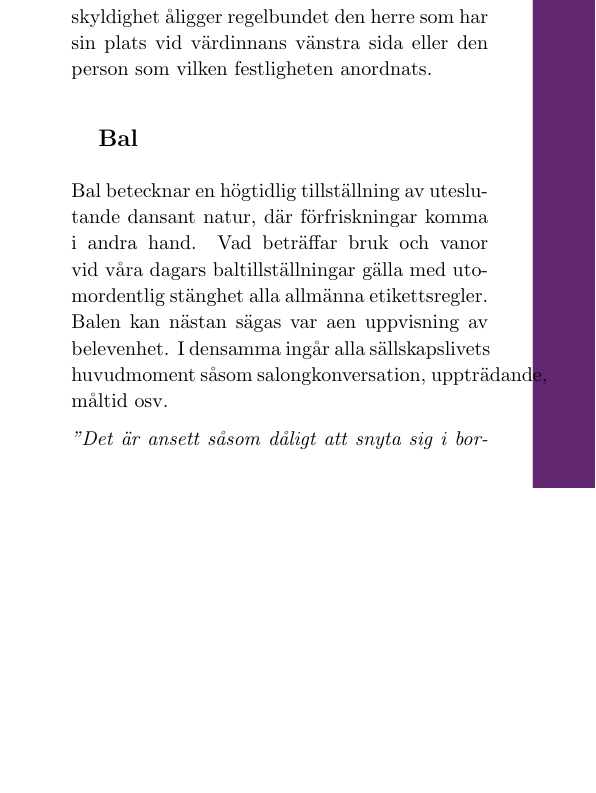
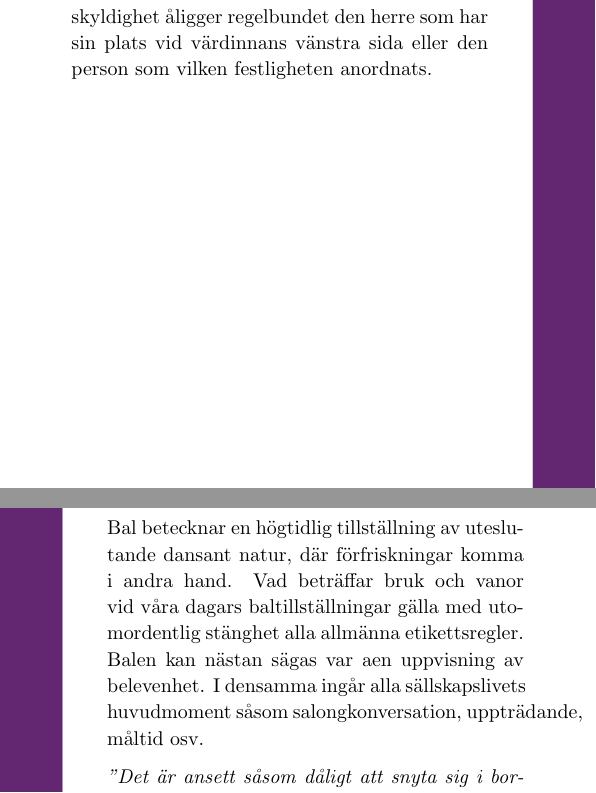
Before and after one commit to Styrelse-LTD/S-ngbok, a LaTeX document (main.tex, which reads Kapitel/Hyfs och Etikett.tex): part of page 31 of 86 before the commit and two parts of pages 31 and 32 of 86 after it, the two joined at a grey line, cut so that both start at the same text, the shorter picture padded with empty space. Compiled offline with pdfLaTeX.

Commit message:
modified:   Kapitel/Hyfs och Etikett.tex 	modified:   main.aux 	modified:   main.log 	modified:   main.pdf 	modified:   main.synctex.gz 	modified:   main.toc

```diff
--- a/Kapitel/Hyfs och Etikett.tex
+++ b/Kapitel/Hyfs och Etikett.tex
@@ -58,12 +58,12 @@ Det första talet hålles regelmässigt av den som kallat till samling, värden
 De följande talen hålles av dem som känna sig självmant drivna härtill. Det stora cirkusnumret i en bankett med damer är \textit{"talet till kvinnan"}. Det bör överlåtas åt någon skön olympier med vältalighet, om sådan finnes tillgänglig, man kan också med fördel anförtros åt en äldre kavaljer av den oförbränneliga sorten, med rika fonder av insinuant malis och pålitlig takt. Varje minsta fläkt av frivolitet verkar obehagligt, även om åhörarna inte visar det.
 
 Sluttalet är nästan undantagslöst att man, när måltiden är till ändra tackar för maten. Denna skyldighet åligger regelbundet den herre som har sin plats vid värdinnans vänstra sida eller den person som vilken festligheten anordnats.
-
+\filbreak
 \subsection{Bal}
 Bal betecknar en högtidlig tillställning av uteslutande dansant natur, där förfriskningar komma i andra hand. Vad beträffar bruk och vanor vid våra dagars baltillställningar gälla med utomordentlig stänghet alla allmänna etikettsregler. Balen kan nästan sägas var aen uppvisning av belevenhet. I densamma ingår alla sällskapslivets huvudmoment såsom salongkonversation, uppträdande, måltid osv.
 
 \textit{"Det är ansett såsom dåligt att snyta sig i bordsduken..."} - \textbf{Ur en bok om bodsskick från 1400-talet}
-
+\filbreak
 \subsection{Sittning}
 
 En sittning, sits eller sitz som de även kan kallas är en sammanställning av middags typ. I överblick finns det tre olika sorter av dessa som har både skilnader och likheter. Överskridande så kommer mat, Toastmasters(Värd/värdinna) och dryck finnas. Sånger och Spex i olika slag är att förvänta.
```
Also changed, not shown: main.pdf, 4 other files.
